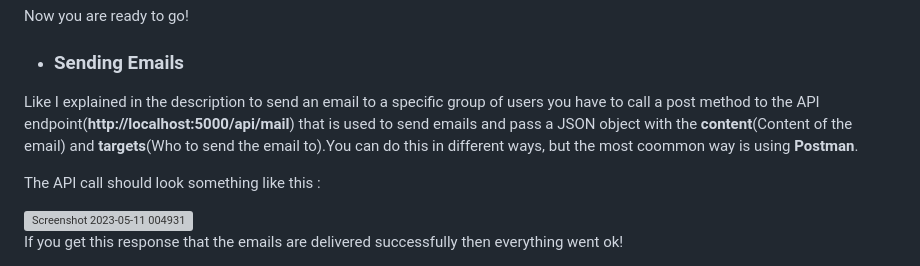
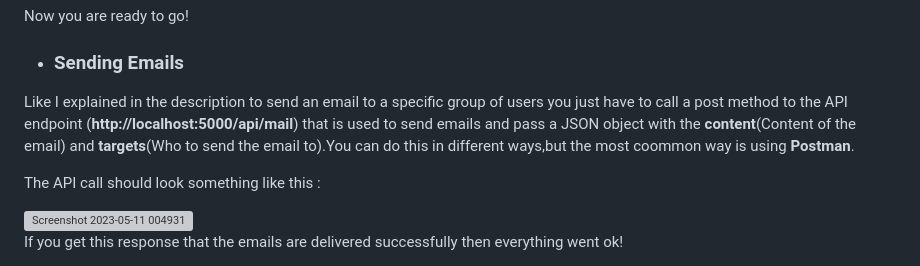
Before and after one commit to DanielAbdiaj/NotificationService, a Markdown page: README.md, the part around the change. GitHub-like rendering; grey boxes are pictures that could not be loaded.

```diff
--- a/README.md
+++ b/README.md
@@ -50,9 +50,7 @@ Now you are ready to go!
 
 * ### Sending Emails
 
-Like I explained in the description to send an email to a specific group of users you have to call a post method to the API endpoint(**http://localhost:5000/api/mail**)
-that is used to send emails and pass a JSON object with the **content**(Content of the email) and **targets**(Who to send the email to).You can do this in different ways,
-but the most coommon way is using **Postman**.
+Like I explained in the description to send an email to a specific group of users you just have to call a post method to the API endpoint (**http://localhost:5000/api/mail**) that is used to send emails and pass a JSON object with the **content**(Content of the email) and **targets**(Who to send the email to).You can do this in different ways,but the most coommon way is using **Postman**.
 
 The API call should look something like this :
 
```
